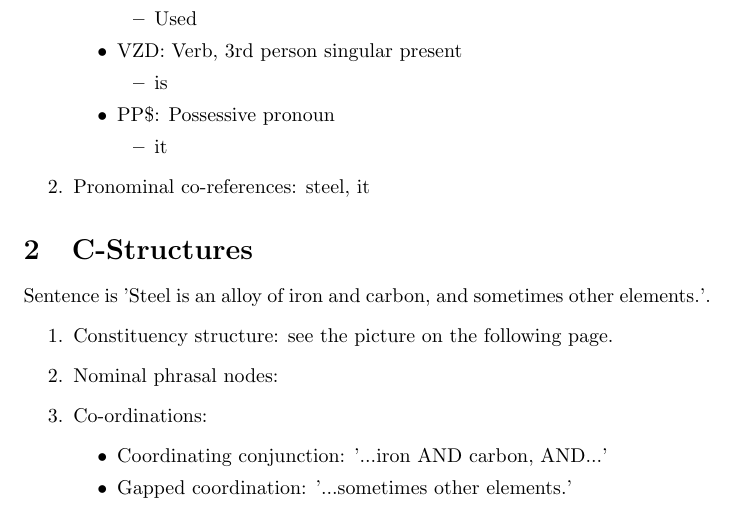
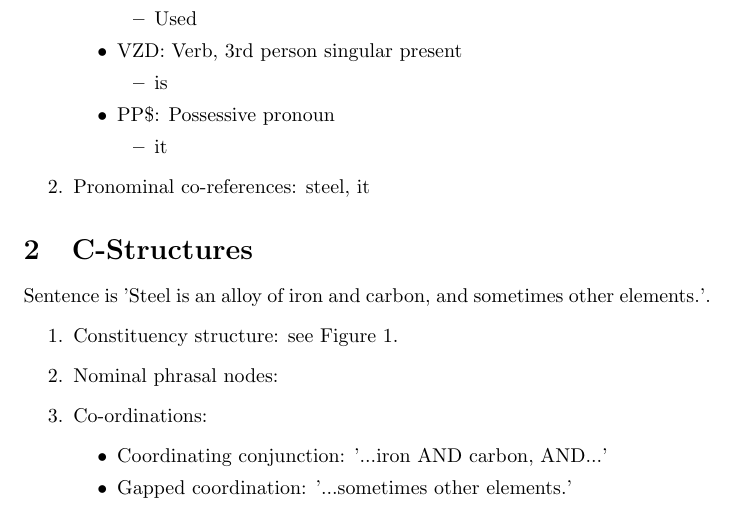
Before and after one commit to TejasSC/Uni-Work, a LaTeX document (COMP24412/ex3/ex3.tex): part of page 3 of 4, cut so that both start at the same text. Compiled offline with pdfLaTeX.

Commit message:
Update reference

```diff
--- a/COMP24412/ex3/ex3.tex
+++ b/COMP24412/ex3/ex3.tex
@@ -84,7 +84,7 @@ weapons.\par
 Sentence is 'Steel is an alloy of iron and carbon, and sometimes other
 elements.'.
 \begin{enumerate}
-  \item Constituency structure: see the picture on the following page.
+  \item Constituency structure: see Figure 1.
   \begin{figure}
     \includegraphics[width=\linewidth]{task2img.PNG}
     \caption{C-strcuture for the sentence}
```
